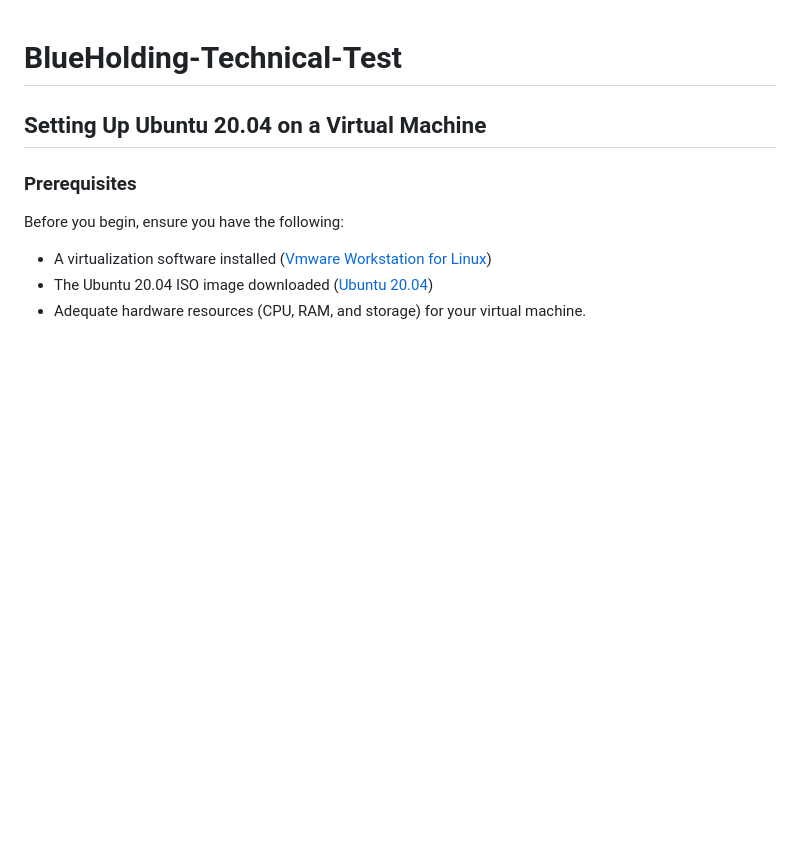
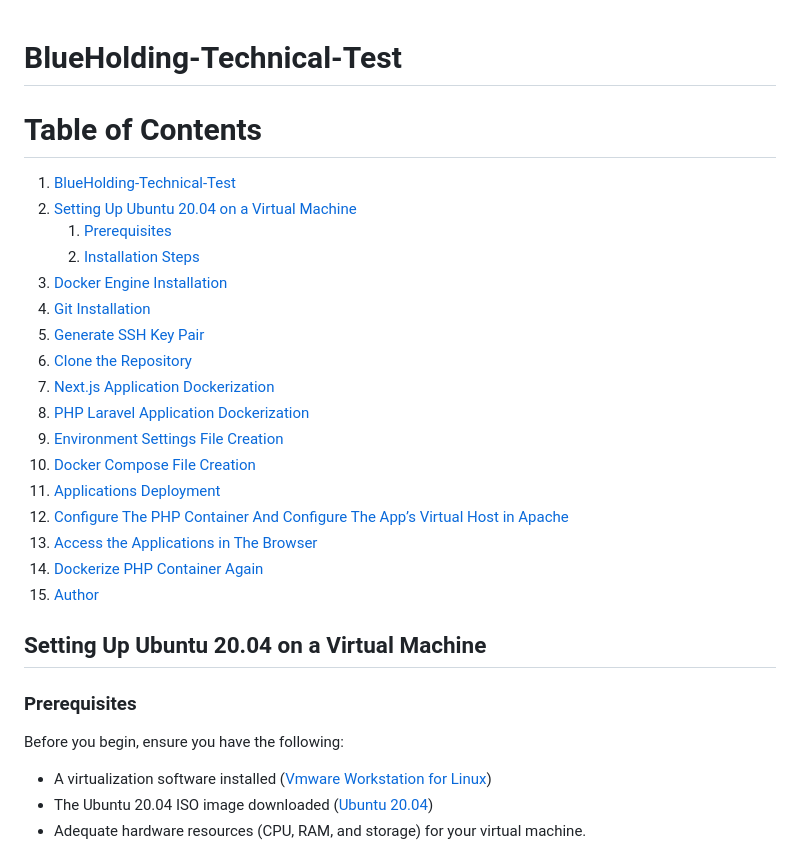
Before and after one commit to mariohany98/BlueHolding-Technical-Test, a Markdown page: README.md, the part around the change. Rendered like a GitHub page; blank space fills up the shorter version.

```diff
--- a/README.md
+++ b/README.md
@@ -1,4 +1,24 @@
 # BlueHolding-Technical-Test
+
+# Table of Contents
+
+1. [BlueHolding-Technical-Test](#blueholding-technical-test)
+2. [Setting Up Ubuntu 20.04 on a Virtual Machine](#setting-up-ubuntu-2004-on-a-virtual-machine)
+    1. [Prerequisites](#prerequisites)
+    2. [Installation Steps](#installation-steps)
+3. [Docker Engine Installation](#docker-engine-installation)
+4. [Git Installation](#git-installation)
+5. [Generate SSH Key Pair](#generate-ssh-key-pair-to-securely-connect-to-git-repositories-using-ssh)
+6. [Clone the Repository](#clone-the-repository-to-my-local-machine)
+7. [Next.js Application Dockerization](#nextjs-application-dockerization)
+8. [PHP Laravel Application Dockerization](#php-laravel-application-dockerization)
+9. [Environment Settings File Creation](#environment-settings-file-creation)
+10. [Docker Compose File Creation](#docker-compose-file-creation)
+11. [Applications Deployment](#applications-deployment)
+12. [Configure The PHP Container And Configure The App’s Virtual Host in Apache](#configure-the-php-container-and-configure-the-apps-virtual-host-in-apache)
+13. [Access the Applications in The Browser](#access-the-applications-in-the-browser)
+14. [Dockerize PHP Container Again](#i-have-dockerized-the-php-container-again-so-that-i-dont-lose-all-the-previous-changes-when-the-container-stops)
+15. [Author](#author)
 
 ## Setting Up Ubuntu 20.04 on a Virtual Machine
 
```
